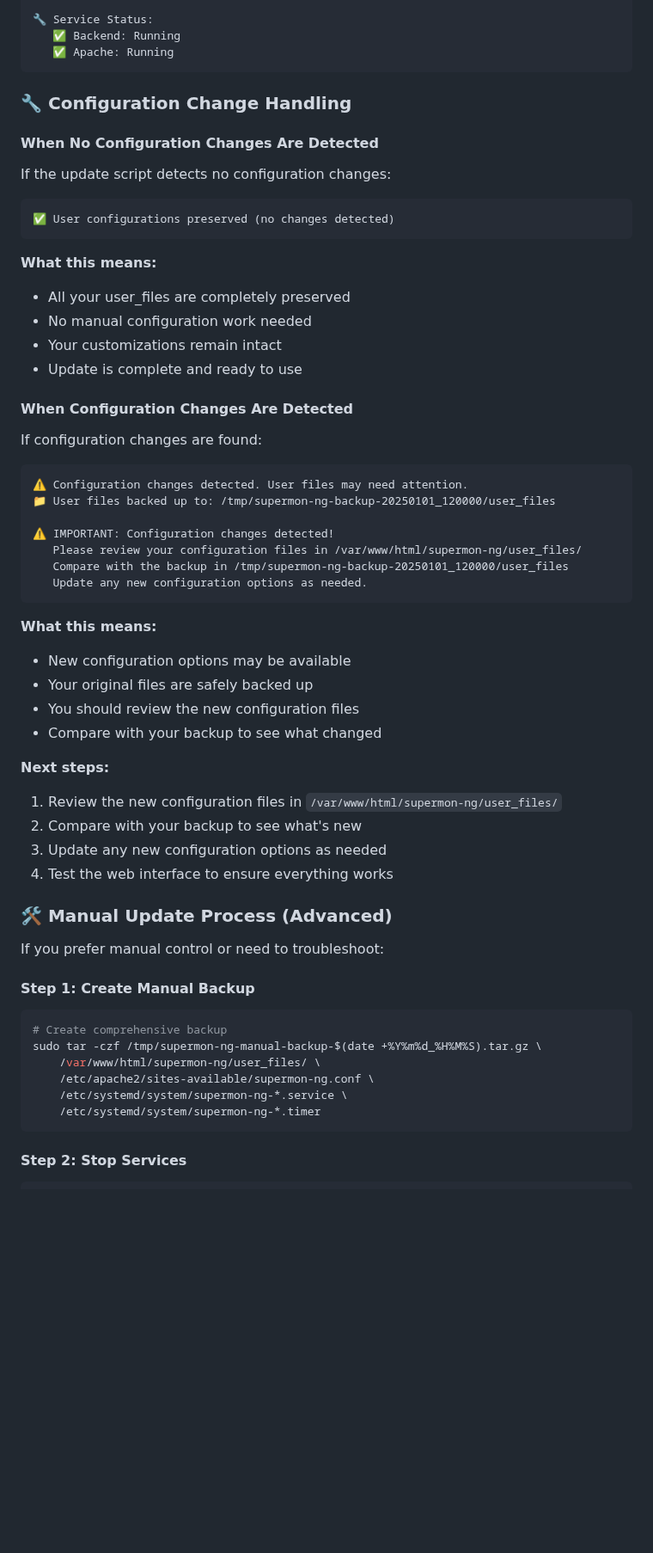
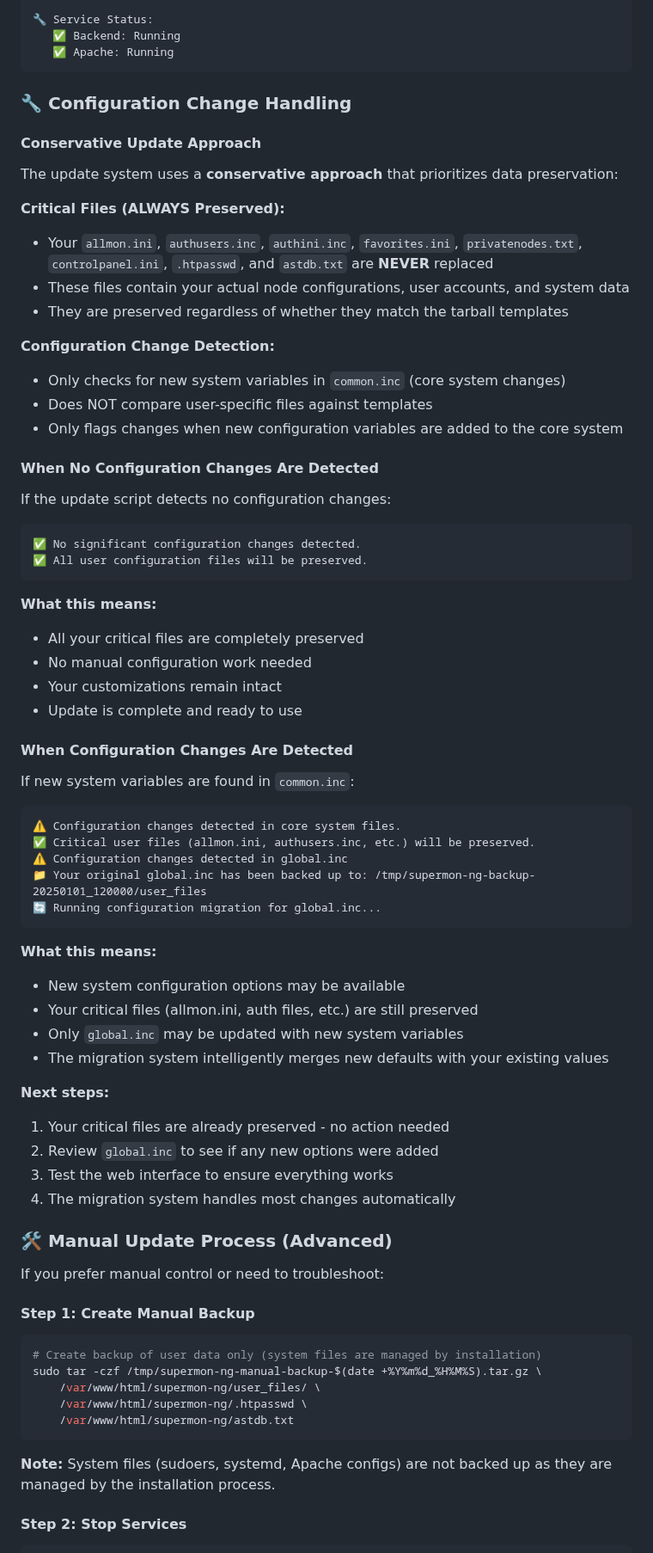
Before and after one commit to hardenedpenguin/supermon-ng, a Markdown page: README.md, the part around one of its changes. Shown at 86% size. Rendered like a GitHub page; blank space fills up the shorter version.

````diff
--- a/README.md
+++ b/README.md
@@ -718,45 +745,58 @@ After the update completes, you'll see a summary like:
 
 ### 🔧 Configuration Change Handling
 
+#### Conservative Update Approach
+
+The update system uses a **conservative approach** that prioritizes data preservation:
+
+**Critical Files (ALWAYS Preserved):**
+- Your `allmon.ini`, `authusers.inc`, `authini.inc`, `favorites.ini`, `privatenodes.txt`, `controlpanel.ini`, `.htpasswd`, and `astdb.txt` are **NEVER** replaced
+- These files contain your actual node configurations, user accounts, and system data
+- They are preserved regardless of whether they match the tarball templates
+
+**Configuration Change Detection:**
+- Only checks for new system variables in `common.inc` (core system changes)
+- Does NOT compare user-specific files against templates
+- Only flags changes when new configuration variables are added to the core system
+
 #### When No Configuration Changes Are Detected
 
 If the update script detects no configuration changes:
 
 ```
-✅ User configurations preserved (no changes detected)
+✅ No significant configuration changes detected.
+✅ All user configuration files will be preserved.
 ```
 
 **What this means:**
-- All your user_files are completely preserved
+- All your critical files are completely preserved
 - No manual configuration work needed
 - Your customizations remain intact
 - Update is complete and ready to use
 
 #### When Configuration Changes Are Detected
 
-If configuration changes are found:
+If new system variables are found in `common.inc`:
 
 ```
-⚠️ Configuration changes detected. User files may need attention.
-📁 User files backed up to: /tmp/supermon-ng-backup-20250101_120000/user_files
-
-⚠️ IMPORTANT: Configuration changes detected!
-   Please review your configuration files in /var/www/html/supermon-ng/user_files/
-   Compare with the backup in /tmp/supermon-ng-backup-20250101_120000/user_files
-   Update any new configuration options as needed.
+⚠️ Configuration changes detected in core system files.
+✅ Critical user files (allmon.ini, authusers.inc, etc.) will be preserved.
+⚠️ Configuration changes detected in global.inc
+📁 Your original global.inc has been backed up to: /tmp/supermon-ng-backup-20250101_120000/user_files
+🔄 Running configuration migration for global.inc...
 ```
 
 **What this means:**
-- New configuration options may be available
-- Your original files are safely backed up
-- You should review the new configuration files
-- Compare with your backup to see what changed
+- New system configuration options may be available
+- Your critical files (allmon.ini, auth files, etc.) are still preserved
+- Only `global.inc` may be updated with new system variables
+- The migration system intelligently merges new defaults with your existing values
 
 **Next steps:**
-1. Review the new configuration files in `/var/www/html/supermon-ng/user_files/`
-2. Compare with your backup to see what's new
-3. Update any new configuration options as needed
-4. Test the web interface to ensure everything works
+1. Your critical files are already preserved - no action needed
+2. Review `global.inc` to see if any new options were added
+3. Test the web interface to ensure everything works
+4. The migration system handles most changes automatically
 
 ### 🛠️ Manual Update Process (Advanced)
 
@@ -765,13 +805,14 @@ If you prefer manual control or need to troubleshoot:
 #### Step 1: Create Manual Backup
 
 ```bash
-# Create comprehensive backup
+# Create backup of user data only (system files are managed by installation)
 sudo tar -czf /tmp/supermon-ng-manual-backup-$(date +%Y%m%d_%H%M%S).tar.gz \
     /var/www/html/supermon-ng/user_files/ \
-    /etc/apache2/sites-available/supermon-ng.conf \
-    /etc/systemd/system/supermon-ng-*.service \
-    /etc/systemd/system/supermon-ng-*.timer
+    /var/www/html/supermon-ng/.htpasswd \
+    /var/www/html/supermon-ng/astdb.txt
 ```
+
+**Note:** System files (sudoers, systemd, Apache configs) are not backed up as they are managed by the installation process.
 
 #### Step 2: Stop Services
 
````
Also changed, not shown: other parts of README.md (+39 -8 lines).
